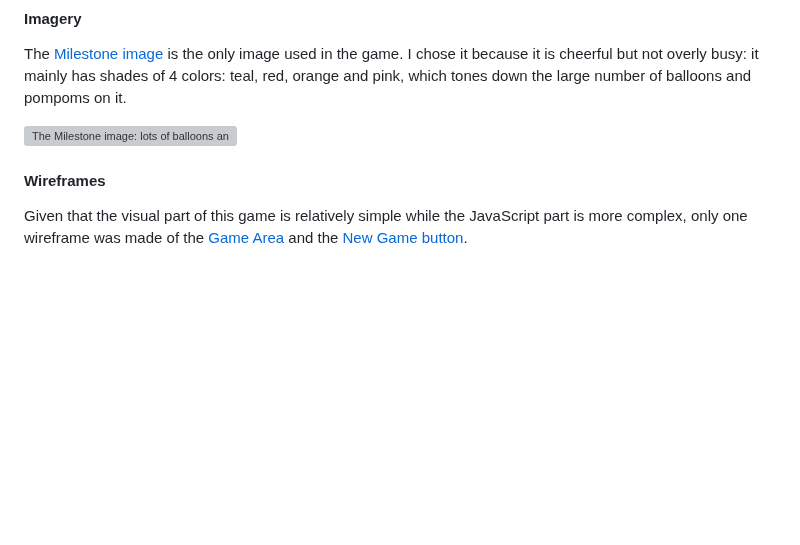
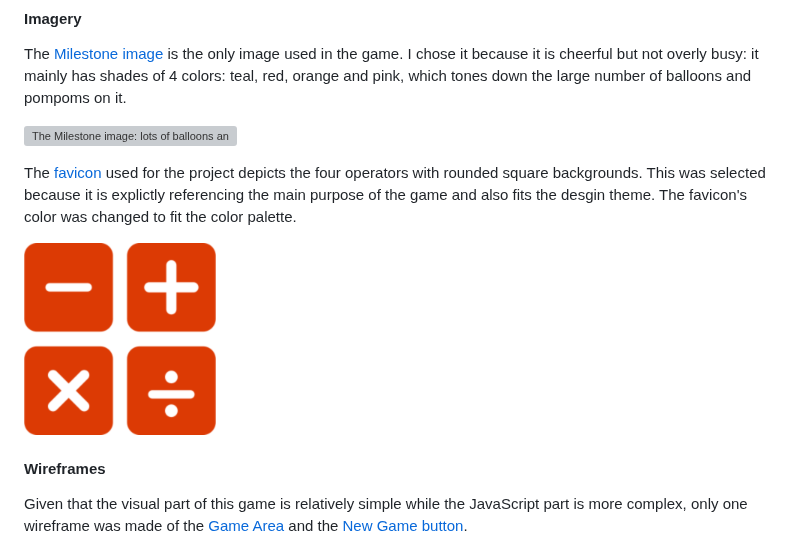
Before and after one commit to blahosyl/operator-game, a Markdown page: README.md, the part around the change. GitHub-like rendering; blank space fills up the shorter version; grey boxes are pictures that could not be loaded.

Commit message:
add favicon text & pic #49

```diff
--- a/README.md
+++ b/README.md
@@ -85,6 +85,10 @@ The project uses 3 [Google Fonts](https://fonts.google.com/):
 The [Milestone image](assets/images/balloons.webp) is the only image used in the game. I chose it because it is cheerful but not overly busy: it mainly has shades of 4 colors: teal, red, orange and pink, which tones down the large number of balloons and pompoms on it.
 
 ![The Milestone image: lots of balloons and pompoms in shades of 4 teal, red, orange and pink on a dark teal background](assets/images/balloons.webp)
+
+The [favicon](assets/favicon/android-chrome-192x192.png) used for the project depicts the four operators with  rounded square backgrounds. This was selected because it is explictly referencing the main purpose of the game and also fits the desgin theme. The favicon's color was changed to fit the color palette.
+
+![Color palette](assets/favicon/android-chrome-192x192.png)
 
 
 #### Wireframes
```
